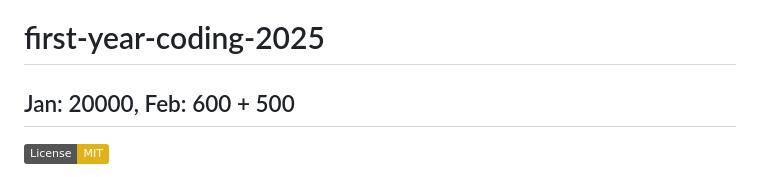
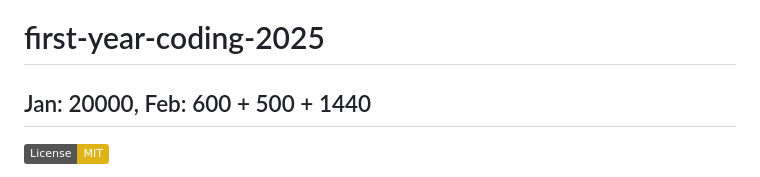
Before and after one commit to tonhowtf/first-year-coding-2025, a Markdown page: README.MD, the part around the change. Drawn GitHub-style; badges without logos.

Commit message:
docs: update README with additional February earnings

```diff
--- a/README.MD
+++ b/README.MD
@@ -1,5 +1,5 @@
 # first-year-coding-2025
-## Jan: 20000, Feb: 600 + 500
+## Jan: 20000, Feb: 600 + 500 + 1440
 [![License: MIT](https://img.shields.io/badge/License-MIT-yellow.svg)](LICENSE)
 
 Welcome to **first-year-coding-2025** – my personal repository documenting my coding journey throughout 2025. Here, I share lessons, notes, and projects as I explore and learn various programming languages and technologies.
```
